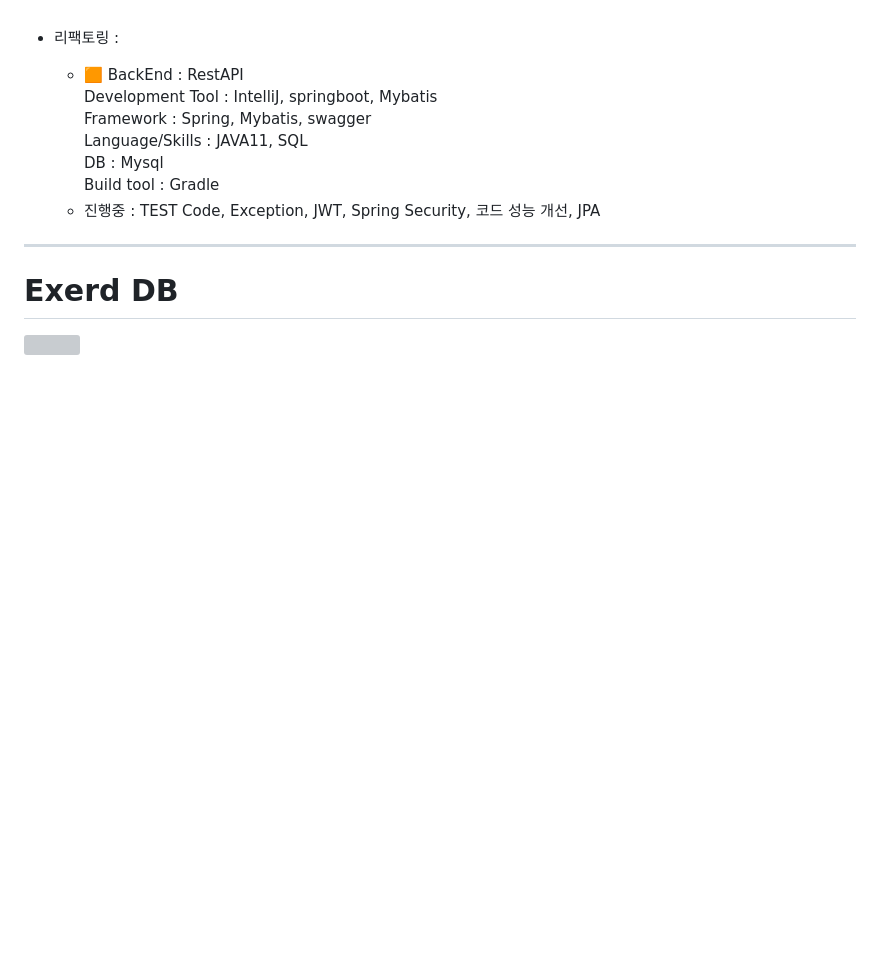
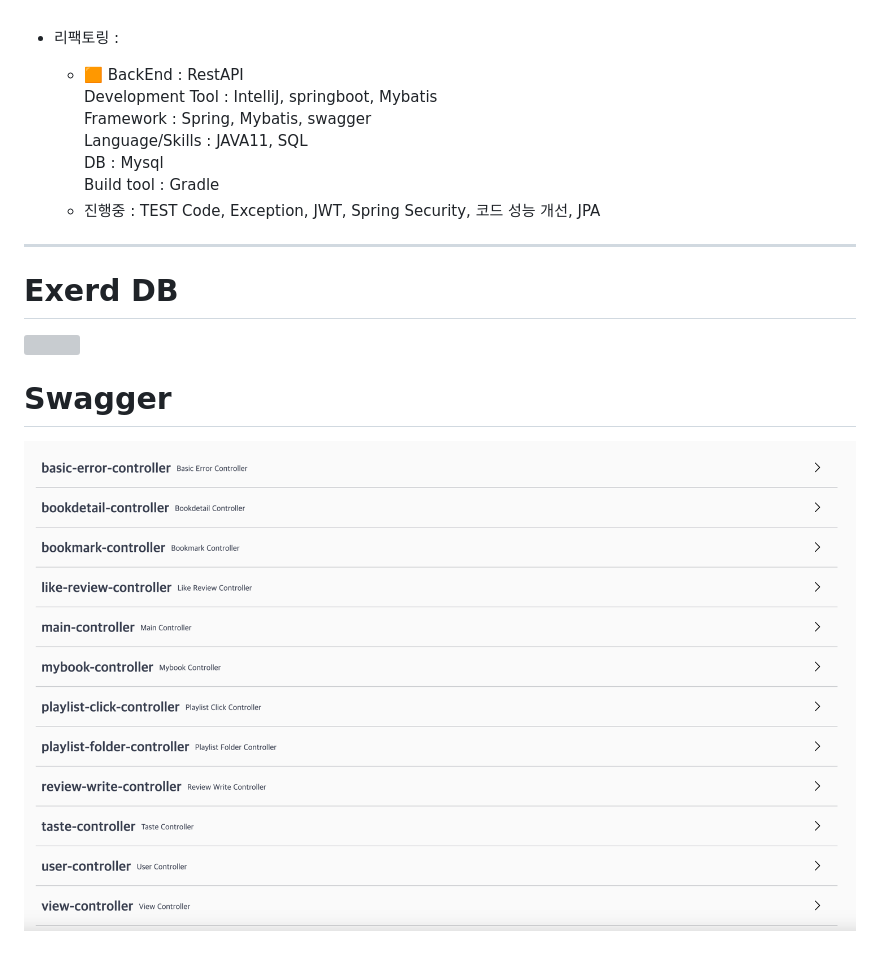
Before and after one commit to jangseoyun/boggle-bookproject-refactoring, a Markdown page: README.md, the part around the change. GitHub-like rendering; pictures changed too: img_1.png (added); blank space fills up the shorter version; grey boxes are pictures that could not be loaded.

Commit message:
feat: Swagger 적용
- Swagger Configuration
- build
- readme

```diff
--- a/README.md
+++ b/README.md
@@ -47,3 +47,6 @@
 
 # Exerd DB
 ![](https://velog.velcdn.com/images/may_yun/post/83c6ae95-982f-4d77-ab21-9e56cf13f83a/image.png)
+
+# Swagger
+![img_1.png](img_1.png)
```
Also changed, not shown: 1 other file.
